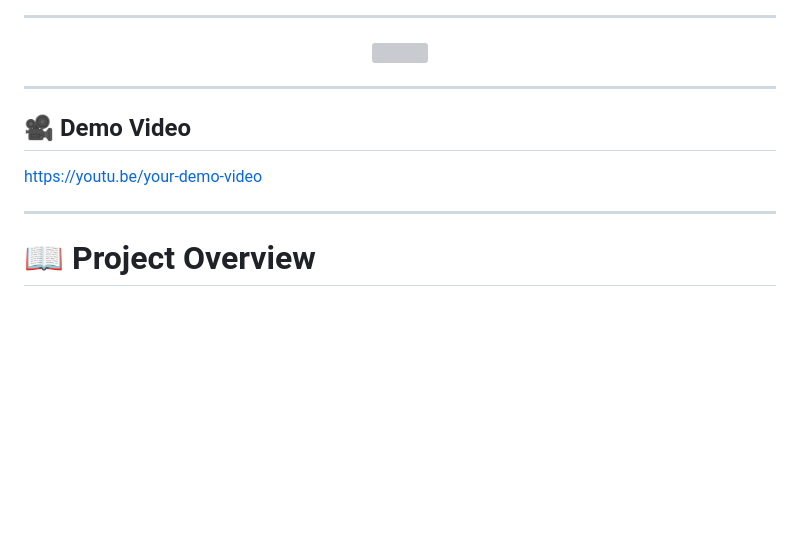
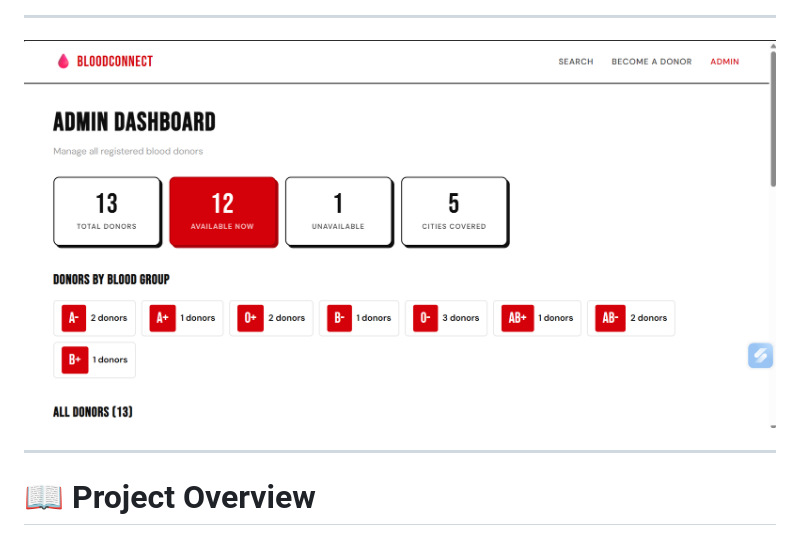
Before and after one commit to murasolimaran-ai/-Blood_Donor_website, a Markdown page: Readme.md, the part around one of its changes. GitHub-like rendering; blank space fills up the shorter version; grey boxes are pictures that could not be loaded.

```diff
--- a/Readme.md
+++ b/Readme.md
@@ -56,16 +56,12 @@ https://github.com/murasolimaran-ai/blood-donor-finder
 ---
 
 <p align="center">
-<img src="images/admin1.png" width="900">
+<img src="image/admin1.png" width="900">
 </p>
 
 ---
 
-## 🎥 Demo Video
 
-https://youtu.be/your-demo-video
-
----
 
 # 📖 Project Overview
 
```
Also changed, not shown: other parts of Readme.md (+4 -4 lines).
